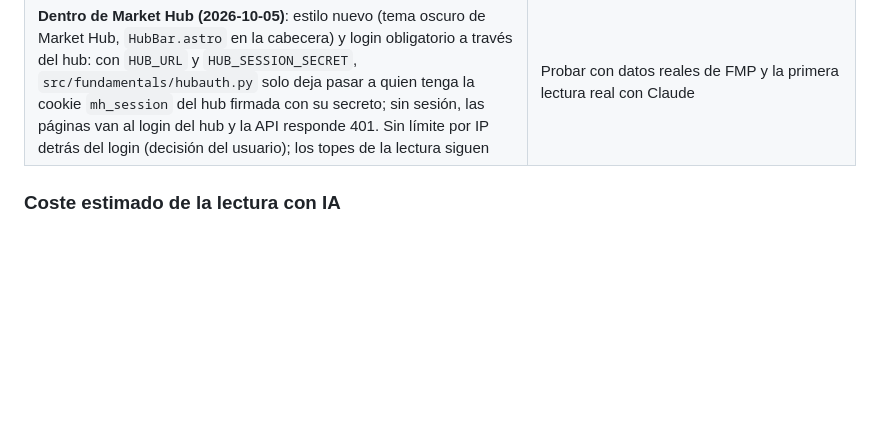
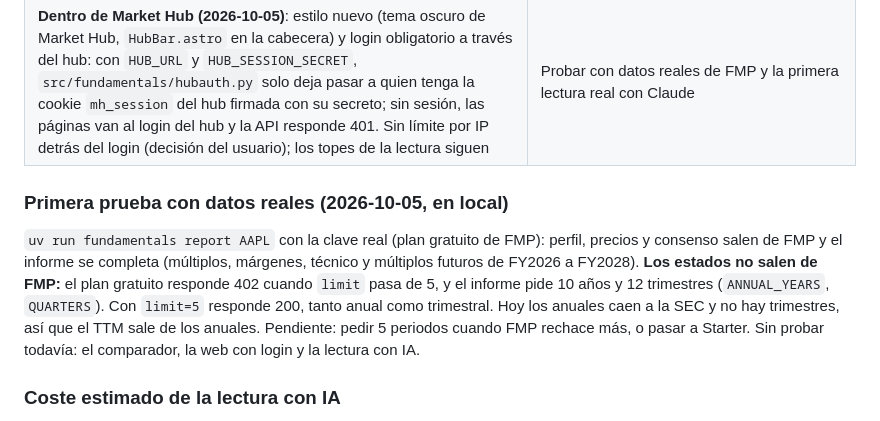
Before and after one commit to alejandrorodriguezalvarez884-dot/fundamentals-lab, a Markdown page: docs/HANDOFF.md, the part around the change. Rendered like a GitHub page; blank space fills up the shorter version.

Commit message:
Handoff: first run on real data; the free FMP plan caps statements at 5 periods
Co-Authored-By: Claude Opus 5.5 <noreply@anthropic.com>

```diff
--- a/docs/HANDOFF.md
+++ b/docs/HANDOFF.md
@@ -35,6 +35,16 @@ Decisiones del usuario ese día:
 | Repo público en GitHub: `alejandrorodriguezalvarez884-dot/fundamentals-lab`, creado por el usuario el 2026-10-05; código subido a `main` | |
 | | Que el usuario confirme los topes por defecto ($0.50 al día, $5 en total, $0.15 por petición) y el modelo |
 | **Dentro de Market Hub (2026-10-05)**: estilo nuevo (tema oscuro de Market Hub, `HubBar.astro` en la cabecera) y login obligatorio a través del hub: con `HUB_URL` y `HUB_SESSION_SECRET`, `src/fundamentals/hubauth.py` solo deja pasar a quien tenga la cookie `mh_session` del hub firmada con su secreto; sin sesión, las páginas van al login del hub y la API responde 401. Sin límite por IP detrás del login (decisión del usuario); los topes de la lectura siguen | Probar con datos reales de FMP y la primera lectura real con Claude |
+
+### Primera prueba con datos reales (2026-10-05, en local)
+
+`uv run fundamentals report AAPL` con la clave real (plan gratuito de FMP): perfil, precios y
+consenso salen de FMP y el informe se completa (múltiplos, márgenes, técnico y múltiplos futuros
+de FY2026 a FY2028). **Los estados no salen de FMP:** el plan gratuito responde 402 cuando
+`limit` pasa de 5, y el informe pide 10 años y 12 trimestres (`ANNUAL_YEARS`, `QUARTERS`). Con
+`limit=5` responde 200, tanto anual como trimestral. Hoy los anuales caen a la SEC y no hay
+trimestres, así que el TTM sale de los anuales. Pendiente: pedir 5 periodos cuando FMP rechace
+más, o pasar a Starter. Sin probar todavía: el comparador, la web con login y la lectura con IA.
 
 ### Coste estimado de la lectura con IA
 
```
